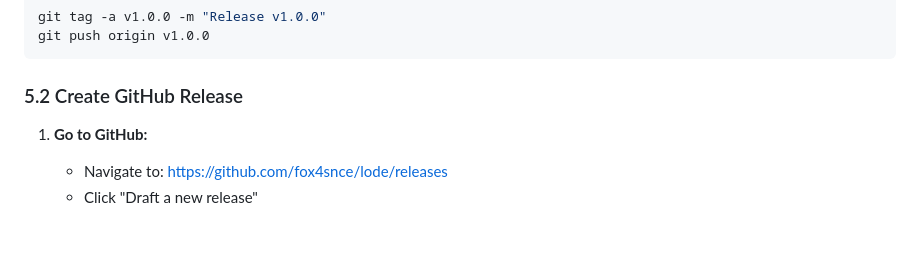
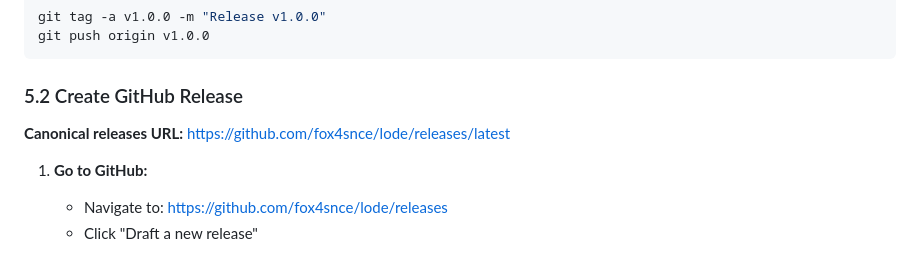
Before and after one commit to fox4snce/lode, a Markdown page: docs/RELEASE_PROCESS.md, the part around the change. Drawn GitHub-style.

Commit message:
Add canonical GitHub releases link to release process docs

````diff
--- a/docs/RELEASE_PROCESS.md
+++ b/docs/RELEASE_PROCESS.md
@@ -169,6 +169,8 @@ git push origin v1.0.0
 ```
 
 ### 5.2 Create GitHub Release
+
+**Canonical releases URL:** https://github.com/fox4snce/lode/releases/latest
 
 1. **Go to GitHub:**
    - Navigate to: https://github.com/fox4snce/lode/releases
````
